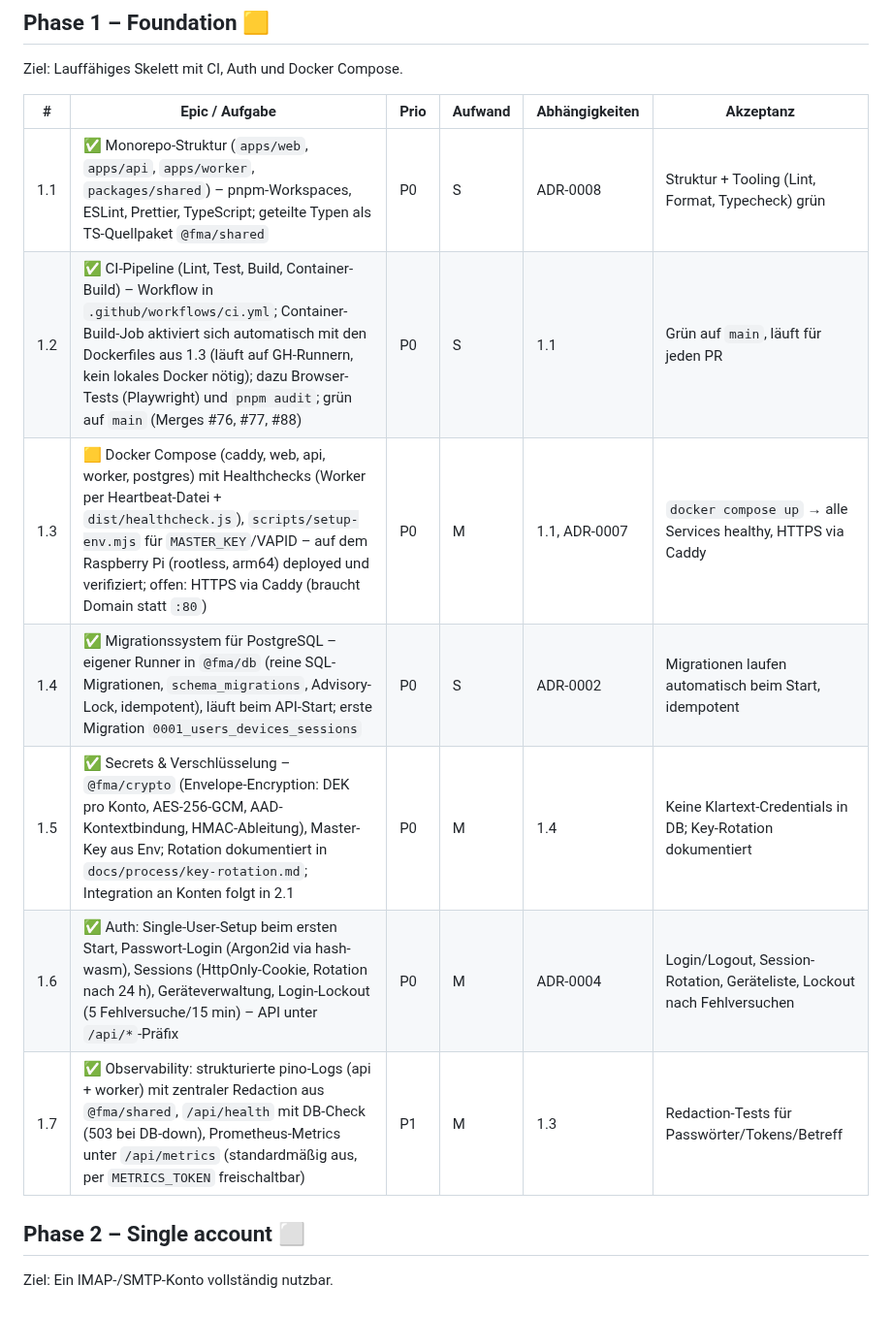
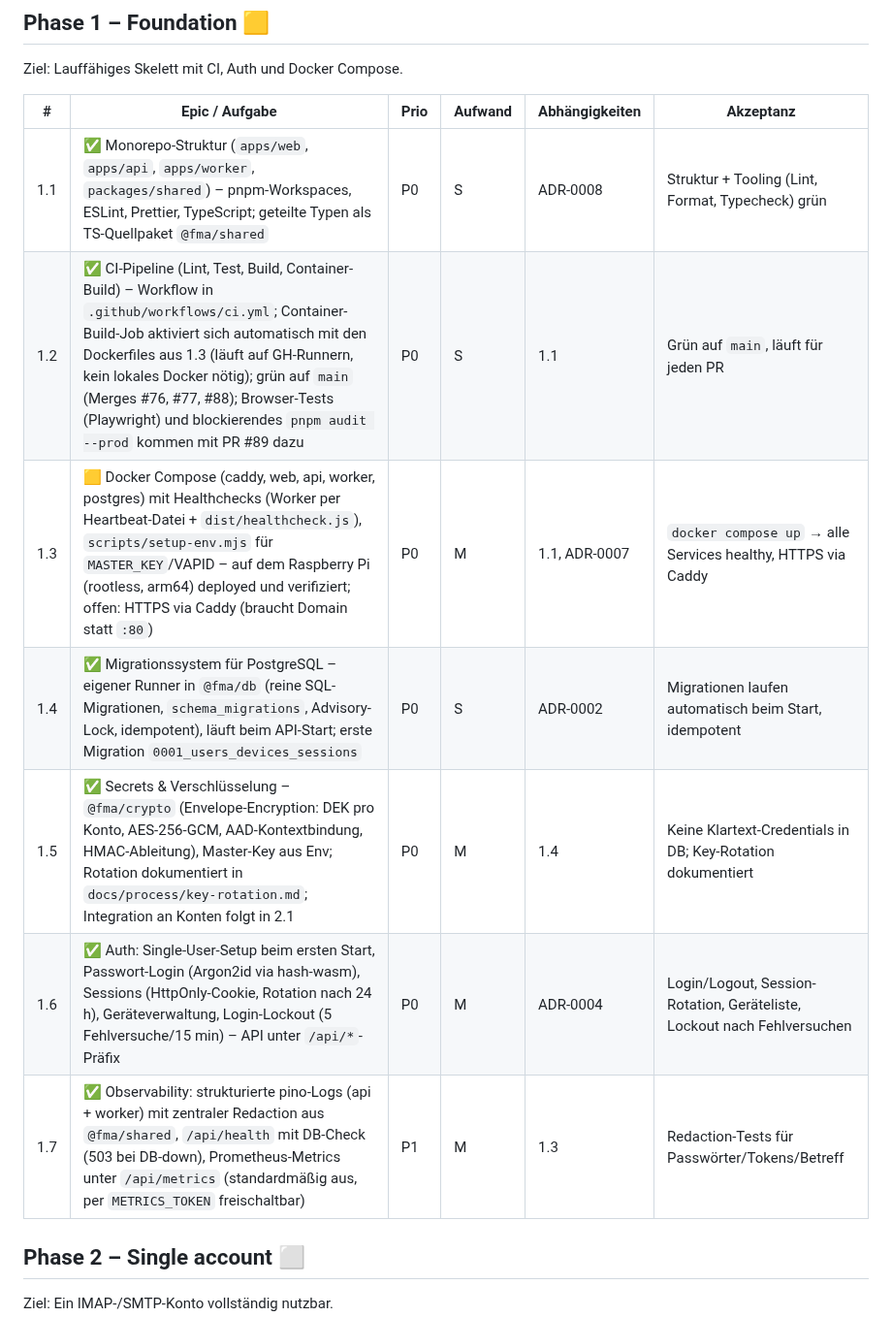
Before and after one commit to mszkb/fastmail-alternative, a Markdown page: ROADMAP.md, the part around the change. Shown at 97% size. Rendered like a GitHub page.

```diff
--- a/ROADMAP.md
+++ b/ROADMAP.md
@@ -48,15 +48,15 @@ Ziel: Entscheidungsgrundlage schaffen, bevor Code entsteht.
 
 Ziel: Lauffähiges Skelett mit CI, Auth und Docker Compose.
 
-| #   | Epic / Aufgabe                                                                                                                                                                                                                                                                                                       | Prio | Aufwand | Abhängigkeiten | Akzeptanz                                                               |
-| --- | -------------------------------------------------------------------------------------------------------------------------------------------------------------------------------------------------------------------------------------------------------------------------------------------------------------------- | ---- | ------- | -------------- | ----------------------------------------------------------------------- |
-| 1.1 | ✅ Monorepo-Struktur (`apps/web`, `apps/api`, `apps/worker`, `packages/shared`) – pnpm-Workspaces, ESLint, Prettier, TypeScript; geteilte Typen als TS-Quellpaket `@fma/shared`                                                                                                                                      | P0   | S       | ADR-0008       | Struktur + Tooling (Lint, Format, Typecheck) grün                       |
-| 1.2 | ✅ CI-Pipeline (Lint, Test, Build, Container-Build) – Workflow in `.github/workflows/ci.yml`; Container-Build-Job aktiviert sich automatisch mit den Dockerfiles aus 1.3 (läuft auf GH-Runnern, kein lokales Docker nötig); dazu Browser-Tests (Playwright) und `pnpm audit`; grün auf `main` (Merges #76, #77, #88) | P0   | S       | 1.1            | Grün auf `main`, läuft für jeden PR                                     |
-| 1.3 | 🟨 Docker Compose (caddy, web, api, worker, postgres) mit Healthchecks (Worker per Heartbeat-Datei + `dist/healthcheck.js`), `scripts/setup-env.mjs` für `MASTER_KEY`/VAPID – auf dem Raspberry Pi (rootless, arm64) deployed und verifiziert; offen: HTTPS via Caddy (braucht Domain statt `:80`)                   | P0   | M       | 1.1, ADR-0007  | `docker compose up` → alle Services healthy, HTTPS via Caddy            |
-| 1.4 | ✅ Migrationssystem für PostgreSQL – eigener Runner in `@fma/db` (reine SQL-Migrationen, `schema_migrations`, Advisory-Lock, idempotent), läuft beim API-Start; erste Migration `0001_users_devices_sessions`                                                                                                        | P0   | S       | ADR-0002       | Migrationen laufen automatisch beim Start, idempotent                   |
-| 1.5 | ✅ Secrets & Verschlüsselung – `@fma/crypto` (Envelope-Encryption: DEK pro Konto, AES-256-GCM, AAD-Kontextbindung, HMAC-Ableitung), Master-Key aus Env; Rotation dokumentiert in `docs/process/key-rotation.md`; Integration an Konten folgt in 2.1                                                                  | P0   | M       | 1.4            | Keine Klartext-Credentials in DB; Key-Rotation dokumentiert             |
-| 1.6 | ✅ Auth: Single-User-Setup beim ersten Start, Passwort-Login (Argon2id via hash-wasm), Sessions (HttpOnly-Cookie, Rotation nach 24 h), Geräteverwaltung, Login-Lockout (5 Fehlversuche/15 min) – API unter `/api/*`-Präfix                                                                                           | P0   | M       | ADR-0004       | Login/Logout, Session-Rotation, Geräteliste, Lockout nach Fehlversuchen |
-| 1.7 | ✅ Observability: strukturierte pino-Logs (api + worker) mit zentraler Redaction aus `@fma/shared`, `/api/health` mit DB-Check (503 bei DB-down), Prometheus-Metrics unter `/api/metrics` (standardmäßig aus, per `METRICS_TOKEN` freischaltbar)                                                                     | P1   | M       | 1.3            | Redaction-Tests für Passwörter/Tokens/Betreff                           |
+| #   | Epic / Aufgabe                                                                                                                                                                                                                                                                                                                                              | Prio | Aufwand | Abhängigkeiten | Akzeptanz                                                               |
+| --- | ----------------------------------------------------------------------------------------------------------------------------------------------------------------------------------------------------------------------------------------------------------------------------------------------------------------------------------------------------------- | ---- | ------- | -------------- | ----------------------------------------------------------------------- |
+| 1.1 | ✅ Monorepo-Struktur (`apps/web`, `apps/api`, `apps/worker`, `packages/shared`) – pnpm-Workspaces, ESLint, Prettier, TypeScript; geteilte Typen als TS-Quellpaket `@fma/shared`                                                                                                                                                                             | P0   | S       | ADR-0008       | Struktur + Tooling (Lint, Format, Typecheck) grün                       |
+| 1.2 | ✅ CI-Pipeline (Lint, Test, Build, Container-Build) – Workflow in `.github/workflows/ci.yml`; Container-Build-Job aktiviert sich automatisch mit den Dockerfiles aus 1.3 (läuft auf GH-Runnern, kein lokales Docker nötig); grün auf `main` (Merges #76, #77, #88); Browser-Tests (Playwright) und blockierendes `pnpm audit --prod` kommen mit PR #89 dazu | P0   | S       | 1.1            | Grün auf `main`, läuft für jeden PR                                     |
+| 1.3 | 🟨 Docker Compose (caddy, web, api, worker, postgres) mit Healthchecks (Worker per Heartbeat-Datei + `dist/healthcheck.js`), `scripts/setup-env.mjs` für `MASTER_KEY`/VAPID – auf dem Raspberry Pi (rootless, arm64) deployed und verifiziert; offen: HTTPS via Caddy (braucht Domain statt `:80`)                                                          | P0   | M       | 1.1, ADR-0007  | `docker compose up` → alle Services healthy, HTTPS via Caddy            |
+| 1.4 | ✅ Migrationssystem für PostgreSQL – eigener Runner in `@fma/db` (reine SQL-Migrationen, `schema_migrations`, Advisory-Lock, idempotent), läuft beim API-Start; erste Migration `0001_users_devices_sessions`                                                                                                                                               | P0   | S       | ADR-0002       | Migrationen laufen automatisch beim Start, idempotent                   |
+| 1.5 | ✅ Secrets & Verschlüsselung – `@fma/crypto` (Envelope-Encryption: DEK pro Konto, AES-256-GCM, AAD-Kontextbindung, HMAC-Ableitung), Master-Key aus Env; Rotation dokumentiert in `docs/process/key-rotation.md`; Integration an Konten folgt in 2.1                                                                                                         | P0   | M       | 1.4            | Keine Klartext-Credentials in DB; Key-Rotation dokumentiert             |
+| 1.6 | ✅ Auth: Single-User-Setup beim ersten Start, Passwort-Login (Argon2id via hash-wasm), Sessions (HttpOnly-Cookie, Rotation nach 24 h), Geräteverwaltung, Login-Lockout (5 Fehlversuche/15 min) – API unter `/api/*`-Präfix                                                                                                                                  | P0   | M       | ADR-0004       | Login/Logout, Session-Rotation, Geräteliste, Lockout nach Fehlversuchen |
+| 1.7 | ✅ Observability: strukturierte pino-Logs (api + worker) mit zentraler Redaction aus `@fma/shared`, `/api/health` mit DB-Check (503 bei DB-down), Prometheus-Metrics unter `/api/metrics` (standardmäßig aus, per `METRICS_TOKEN` freischaltbar)                                                                                                            | P1   | M       | 1.3            | Redaction-Tests für Passwörter/Tokens/Betreff                           |
 
 ## Phase 2 – Single account ⬜
 
```
Also changed, not shown: docs/adr/0006-search-index.md (+1 -1 lines), docs/product/ux-flows.md (+2 -2 lines).
